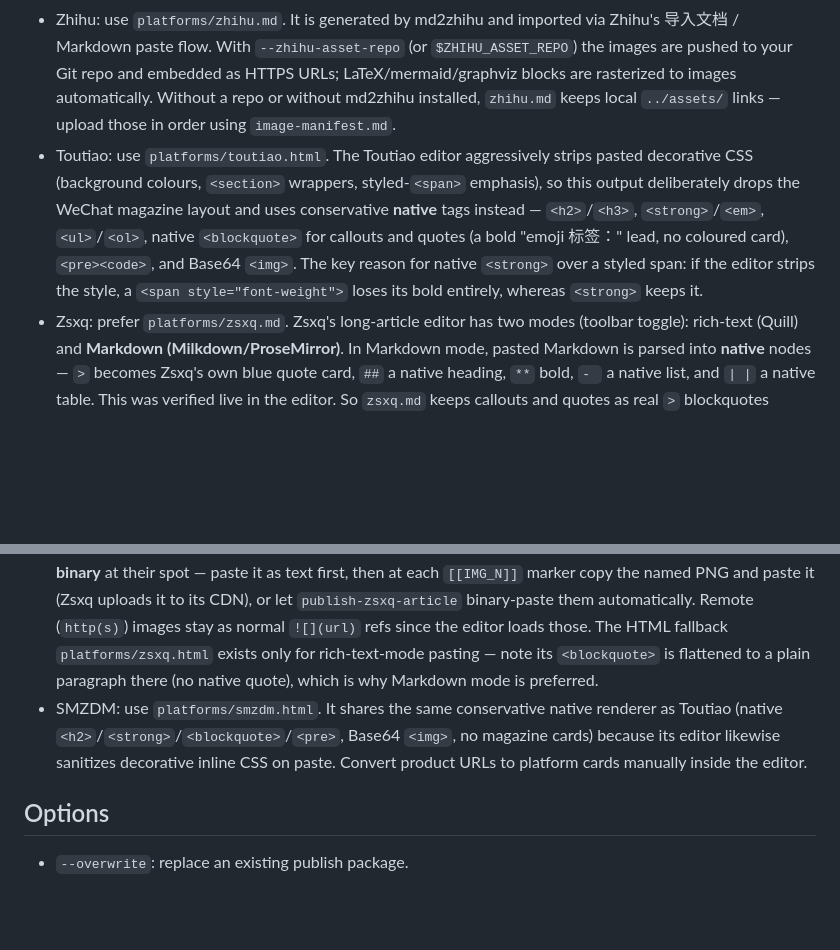
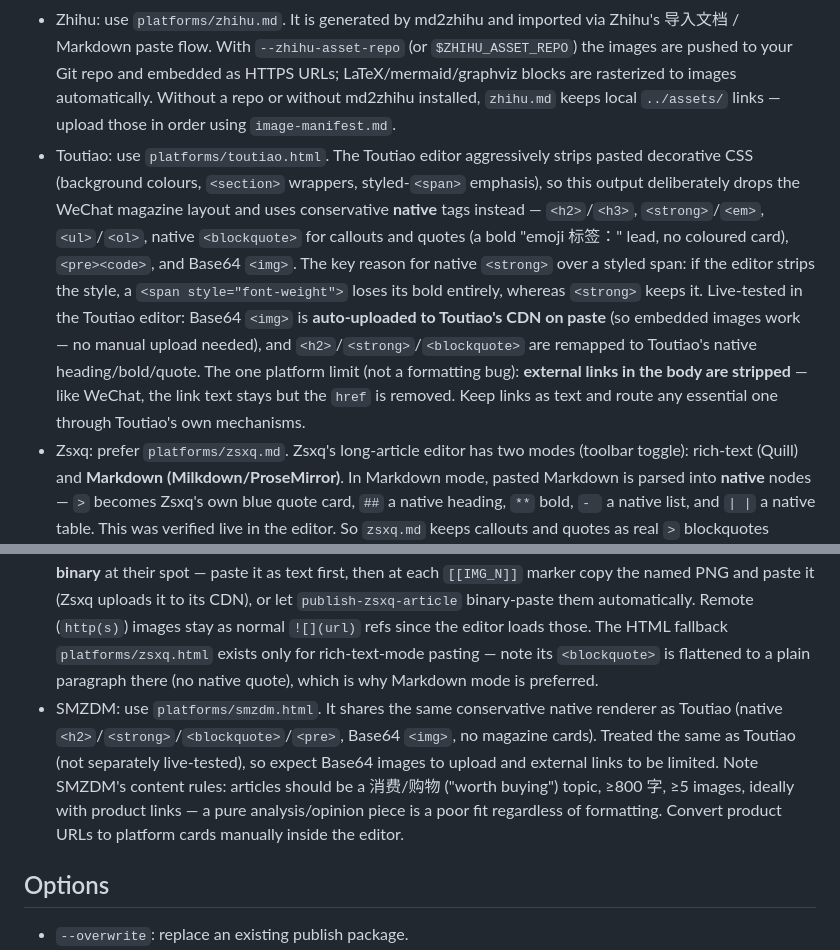
Before and after one commit to backtomyfuture/agent-skills, a Markdown page: skills/format-platform-article/SKILL.md, 2 parts joined by grey strips. Drawn GitHub-style; blank space fills up the shorter version.

Commit message:
docs(format-platform-article): record live-tested Toutiao behavior + SMZDM content rules
Live-tested the Toutiao article editor: Base64 <img> is auto-uploaded to
Toutiao's CDN on paste (embedded images work), <h2>/<strong>/<blockquote> remap
to native heading/bold/quote, and external links in the body are stripped (text
kept, href removed — same platform limit as WeChat). Document this, note SMZDM
follows Toutiao (not separately tested) and its 消费-topic / ≥5-image content
rules so an analysis piece is flagged as a poor content fit.

Co-Authored-By: Claude Opus 4.8 <noreply@anthropic.com>

```diff
--- a/skills/format-platform-article/SKILL.md
+++ b/skills/format-platform-article/SKILL.md
@@ -100,9 +100,9 @@ Do not expect legacy intermediate files such as `preview.html`, `copy.html`, `we
 
 - WeChat: use `wechat.html`. It is the main visual layout, embeds local images as Base64, and uses the magazine column heading/quote/callout treatment. Note a WeChat platform limitation (not a formatting bug): WeChat 公众号 body text does not allow arbitrary external hyperlinks — on paste it keeps the link **text** but strips the `href`, so `[OpenRouter Rankings](https://openrouter.ai/rankings)` renders as styled-but-unclickable text. Only `mp.weixin.qq.com` article links, mini-programs, and the single 「阅读原文」 slot can be clickable. By design we keep the link as styled text and do not inline the raw URL; if the author needs the destination reachable, route the key link through 「阅读原文」 or mention the source by name.
 - Zhihu: use `platforms/zhihu.md`. It is generated by md2zhihu and imported via Zhihu's 导入文档 / Markdown paste flow. With `--zhihu-asset-repo` (or `$ZHIHU_ASSET_REPO`) the images are pushed to your Git repo and embedded as HTTPS URLs; LaTeX/mermaid/graphviz blocks are rasterized to images automatically. Without a repo or without md2zhihu installed, `zhihu.md` keeps local `../assets/` links — upload those in order using `image-manifest.md`.
-- Toutiao: use `platforms/toutiao.html`. The Toutiao editor aggressively strips pasted decorative CSS (background colours, `<section>` wrappers, styled-`<span>` emphasis), so this output deliberately drops the WeChat magazine layout and uses conservative **native** tags instead — `<h2>`/`<h3>`, `<strong>`/`<em>`, `<ul>`/`<ol>`, native `<blockquote>` for callouts and quotes (a bold "emoji 标签：" lead, no coloured card), `<pre><code>`, and Base64 `<img>`. The key reason for native `<strong>` over a styled span: if the editor strips the style, a `<span style="font-weight">` loses its bold entirely, whereas `<strong>` keeps it.
+- Toutiao: use `platforms/toutiao.html`. The Toutiao editor aggressively strips pasted decorative CSS (background colours, `<section>` wrappers, styled-`<span>` emphasis), so this output deliberately drops the WeChat magazine layout and uses conservative **native** tags instead — `<h2>`/`<h3>`, `<strong>`/`<em>`, `<ul>`/`<ol>`, native `<blockquote>` for callouts and quotes (a bold "emoji 标签：" lead, no coloured card), `<pre><code>`, and Base64 `<img>`. The key reason for native `<strong>` over a styled span: if the editor strips the style, a `<span style="font-weight">` loses its bold entirely, whereas `<strong>` keeps it. Live-tested in the Toutiao editor: Base64 `<img>` is **auto-uploaded to Toutiao's CDN on paste** (so embedded images work — no manual upload needed), and `<h2>`/`<strong>`/`<blockquote>` are remapped to Toutiao's native heading/bold/quote. The one platform limit (not a formatting bug): **external links in the body are stripped** — like WeChat, the link text stays but the `href` is removed. Keep links as text and route any essential one through Toutiao's own mechanisms.
 - Zsxq: prefer `platforms/zsxq.md`. Zsxq's long-article editor has two modes (toolbar toggle): rich-text (Quill) and **Markdown (Milkdown/ProseMirror)**. In Markdown mode, pasted Markdown is parsed into **native** nodes — `>` becomes Zsxq's own blue quote card, `##` a native heading, `**` bold, `- ` a native list, and `| |` a native table. This was verified live in the editor. So `zsxq.md` keeps callouts and quotes as real `>` blockquotes (callouts as `> 💡 **标签** 正文`), native `| |` tables (not rasterized), and `##/###` headings; you paste it in Markdown mode (or via the `publish-zsxq-article` skill). **Images become `[[IMG_N]]` text placeholders annotated with the asset path** — e.g. `[[IMG_1]] 🖼 在此插入图片：assets/diagrams/mermaid_xxx.png` — not `![](localpath)` refs. This is deliberate: a Markdown text paste cannot load local-path images, and inlined data: URIs paste into the draft but Zsxq rejects them at save/publish (verified). So images must be added as **binary** at their spot — paste it as text first, then at each `[[IMG_N]]` marker copy the named PNG and paste it (Zsxq uploads it to its CDN), or let `publish-zsxq-article` binary-paste them automatically. Remote (`http(s)`) images stay as normal `![](url)` refs since the editor loads those. The HTML fallback `platforms/zsxq.html` exists only for rich-text-mode pasting — note its `<blockquote>` is flattened to a plain paragraph there (no native quote), which is why Markdown mode is preferred.
-- SMZDM: use `platforms/smzdm.html`. It shares the same conservative native renderer as Toutiao (native `<h2>`/`<strong>`/`<blockquote>`/`<pre>`, Base64 `<img>`, no magazine cards) because its editor likewise sanitizes decorative inline CSS on paste. Convert product URLs to platform cards manually inside the editor.
+- SMZDM: use `platforms/smzdm.html`. It shares the same conservative native renderer as Toutiao (native `<h2>`/`<strong>`/`<blockquote>`/`<pre>`, Base64 `<img>`, no magazine cards). Treated the same as Toutiao (not separately live-tested), so expect Base64 images to upload and external links to be limited. Note SMZDM's content rules: articles should be a 消费/购物 ("worth buying") topic, ≥800 字, ≥5 images, ideally with product links — a pure analysis/opinion piece is a poor fit regardless of formatting. Convert product URLs to platform cards manually inside the editor.
 
 ## Options
 
```
